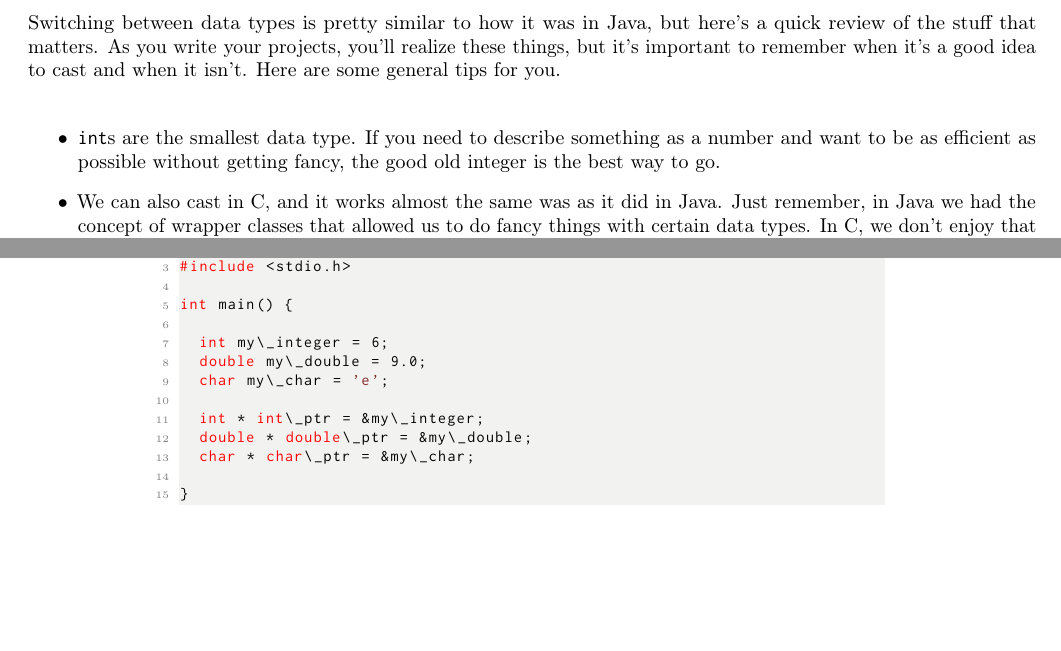
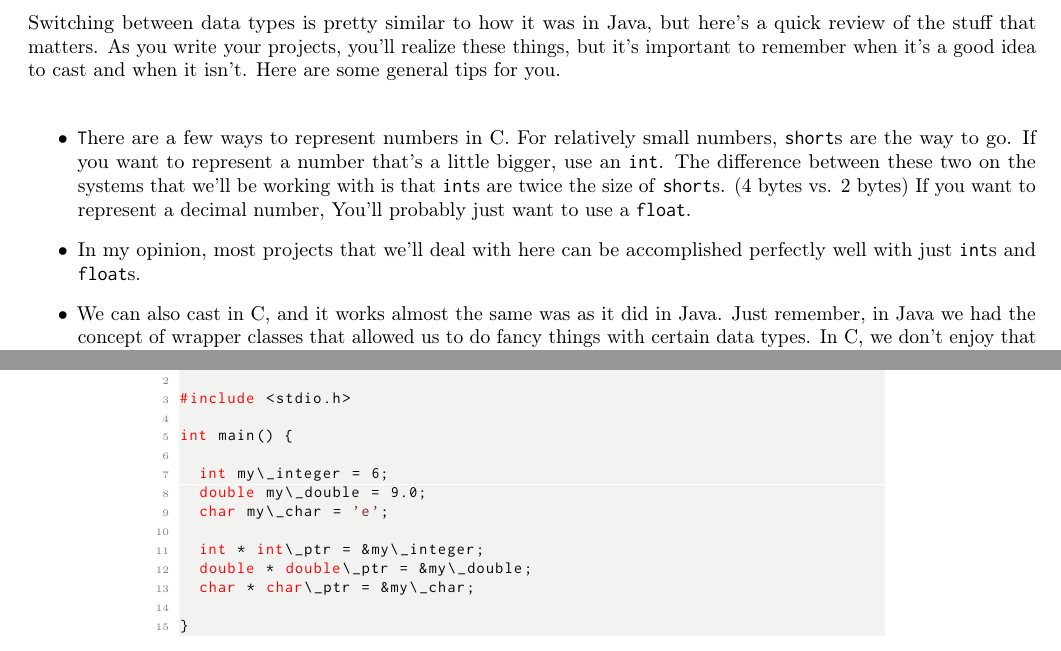
Before and after one commit to AkiPraveen/216-notes, a LaTeX document (cmsc216.tex): two parts of pages 9 and 12 of 24, joined at a grey line, cut so that both start at the same text, the shorter picture padded with empty space. Compiled offline with pdfLaTeX.

Commit message:
Resolved Issue

```diff
--- a/cmsc216.tex
+++ b/cmsc216.tex
@@ -434,8 +434,9 @@ Again, the code above is a great example of how you can leverage the integer-lik
 Switching between data types is pretty similar to how it was in Java, but here's a quick review of the stuff that matters. As you write your projects, you'll realize these things, but it's important to remember when it's a good idea to cast and when it isn't. Here are some general tips for you.\newline
 
 \begin{itemize}
-	\item \texttt{int}s are the smallest data type. If you need to describe something as a number and want to be as efficient as possible without getting fancy, the good old integer is the best way to go.
-	\item We can also cast in C, and it works almost the same was as it did in Java. Just remember, in Java we had the concept of wrapper classes that allowed us to do fancy things with certain data types. In C, we don't enjoy that luxury, so we are restricted to just basic data type casting. Below is an example.
+	\item \texttt There are a few ways to represent numbers in C. For relatively small numbers, \texttt{short}s are the way to go. If you want to represent a number that's a little bigger, use an \texttt{int}. The difference between these two on the systems that we'll be working with is that \texttt{int}s are twice the size of \texttt{short}s. (4 bytes vs. 2 bytes) If you want to represent a decimal number, You'll probably just want to use a \texttt{float}.
+	\item In my opinion, most projects that we'll deal with here can be accomplished perfectly well with just \texttt{int}s and \texttt{float}s.
+		\item We can also cast in C, and it works almost the same was as it did in Java. Just remember, in Java we had the concept of wrapper classes that allowed us to do fancy things with certain data types. In C, we don't enjoy that luxury, so we are restricted to just basic data type casting. Below is an example.
 
 
 	{\centering
```
Also changed, not shown: cmsc216.pdf.
